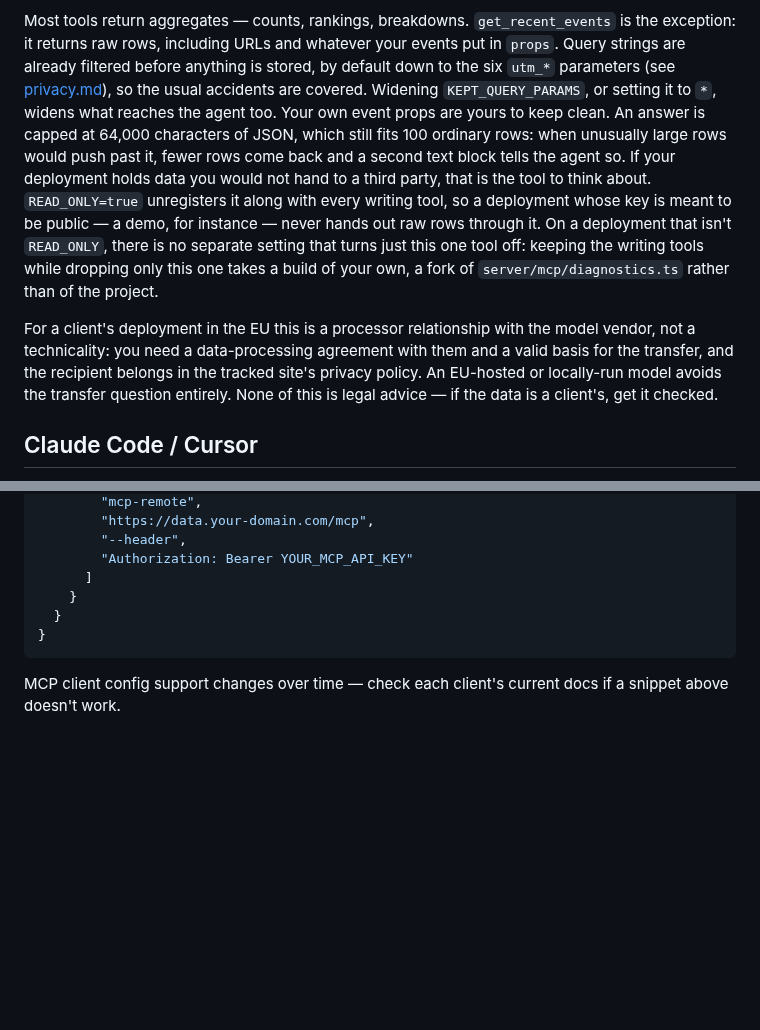
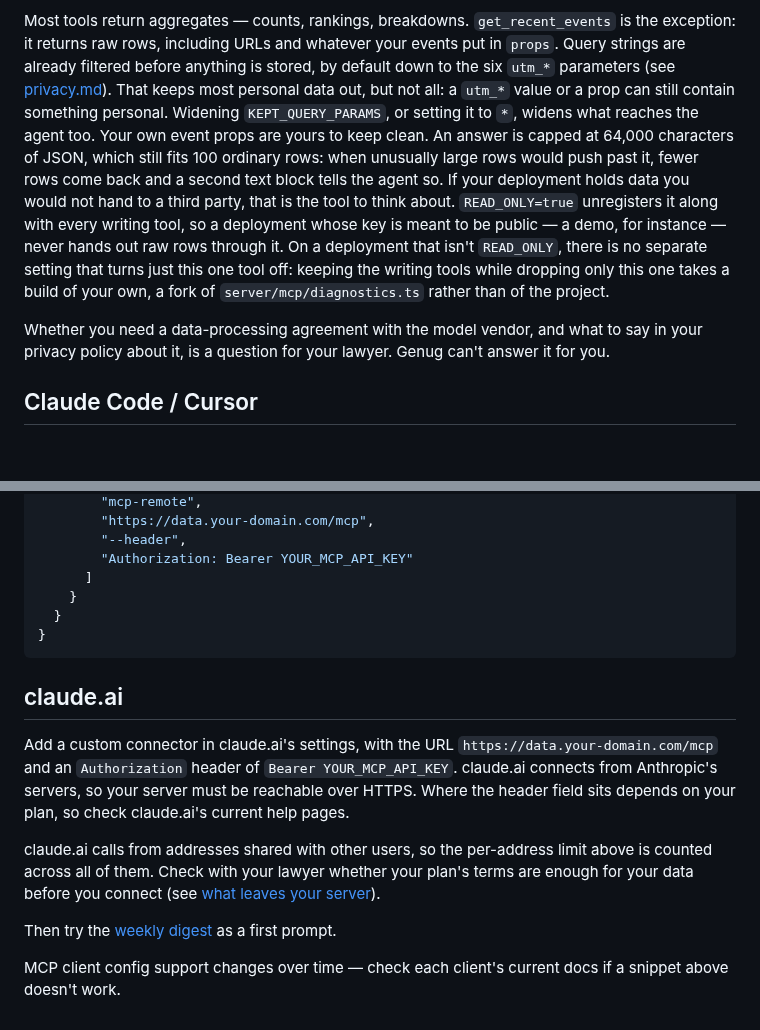
Before and after one commit to datapip/genug-analytics, a Markdown page: docs/mcp.md, 2 parts joined by grey strips. Rendered like a GitHub page; blank space fills up the shorter version.

Commit message:
added digest recipe and claude.ai setup
Co-Authored-By: Claude Sonnet 5.5 <noreply@anthropic.com>

````diff
--- a/docs/mcp.md
+++ b/docs/mcp.md
@@ -150,8 +150,9 @@ Most tools return aggregates — counts, rankings, breakdowns.
 `get_recent_events` is the exception: it returns raw rows, including
 URLs and whatever your events put in `props`. Query strings are already
 filtered before anything is stored, by default down to the six `utm_*`
-parameters (see [privacy.md](privacy.md)), so the usual accidents are
-covered. Widening `KEPT_QUERY_PARAMS`, or setting it to `*`, widens what
+parameters (see [privacy.md](privacy.md)). That keeps most personal
+data out, but not all: a `utm_*` value or a prop can still contain
+something personal. Widening `KEPT_QUERY_PARAMS`, or setting it to `*`, widens what
 reaches the agent too. Your own event props are yours to keep clean. An answer is capped at
 64,000 characters of JSON, which still fits 100 ordinary rows: when
 unusually large rows would push past it, fewer rows come back and a
@@ -165,13 +166,9 @@ tool off: keeping the writing tools while dropping only this one takes
 a build of your own, a fork of `server/mcp/diagnostics.ts` rather than
 of the project.
 
-For a client's deployment in the EU this is a processor relationship
-with the model vendor, not a technicality: you need a data-processing
-agreement with them and a valid basis for the transfer, and the
-recipient belongs in the tracked site's privacy policy. An
-EU-hosted or locally-run model avoids the transfer question entirely.
-None of this is legal advice — if the data is a client's, get it
-checked.
+Whether you need a data-processing agreement with the model vendor,
+and what to say in your privacy policy about it, is a question for your
+lawyer. Genug can't answer it for you.
 
 ## Claude Code / Cursor
 
@@ -250,5 +247,20 @@ header directly (as of writing) — it needs a local stdio bridge via
 }
 ```
 
+## claude.ai
+
+Add a custom connector in claude.ai's settings, with the URL
+`https://data.your-domain.com/mcp` and an `Authorization` header of
+`Bearer YOUR_MCP_API_KEY`. claude.ai connects from Anthropic's servers,
+so your server must be reachable over HTTPS. Where the header field
+sits depends on your plan, so check claude.ai's current help pages.
+
+claude.ai calls from addresses shared with other users, so the
+per-address limit above is counted across all of them. Check with your
+lawyer whether your plan's terms are enough for your data before you
+connect (see [what leaves your server](#what-leaves-your-server-when-you-ask)).
+
+Then try the [weekly digest](digest.md) as a first prompt.
+
 MCP client config support changes over time — check each client's
 current docs if a snippet above doesn't work.
````
Also changed, not shown: docs/digest.md (added, +45 -0 lines).
